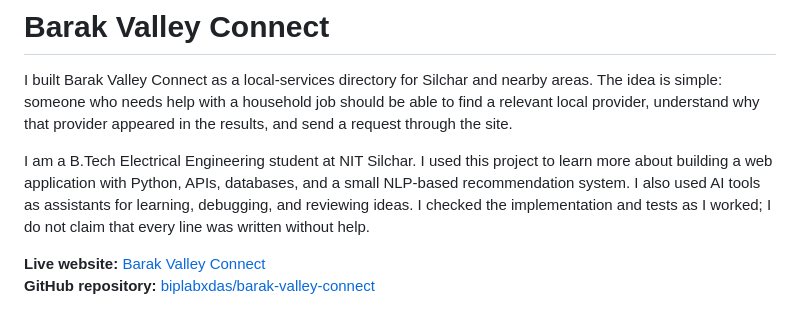
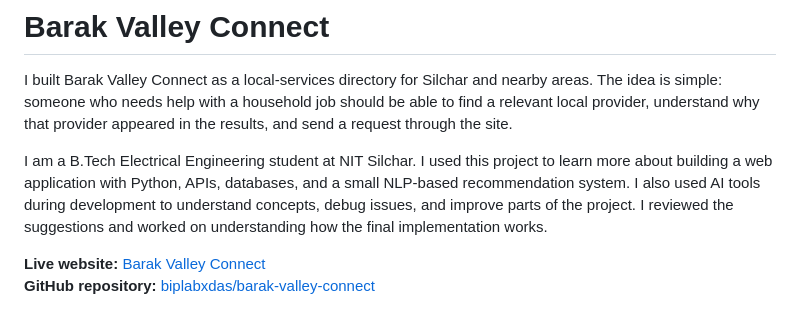
Before and after one commit to biplabxdas/barak-valley-connect, a Markdown page: README.md, the part around the change. GitHub-like rendering.

Commit message:
docs: clarify AI assistance wording

```diff
--- a/README.md
+++ b/README.md
@@ -2,7 +2,7 @@
 
 I built Barak Valley Connect as a local-services directory for Silchar and nearby areas. The idea is simple: someone who needs help with a household job should be able to find a relevant local provider, understand why that provider appeared in the results, and send a request through the site.
 
-I am a B.Tech Electrical Engineering student at NIT Silchar. I used this project to learn more about building a web application with Python, APIs, databases, and a small NLP-based recommendation system. I also used AI tools as assistants for learning, debugging, and reviewing ideas. I checked the implementation and tests as I worked; I do not claim that every line was written without help.
+I am a B.Tech Electrical Engineering student at NIT Silchar. I used this project to learn more about building a web application with Python, APIs, databases, and a small NLP-based recommendation system. I also used AI tools during development to understand concepts, debug issues, and improve parts of the project. I reviewed the suggestions and worked on understanding how the final implementation works.
 
 **Live website:** [Barak Valley Connect](https://barak-valley-connect-33ic.onrender.com)
 **GitHub repository:** [biplabxdas/barak-valley-connect](https://github.com/biplabxdas/barak-valley-connect)
```
